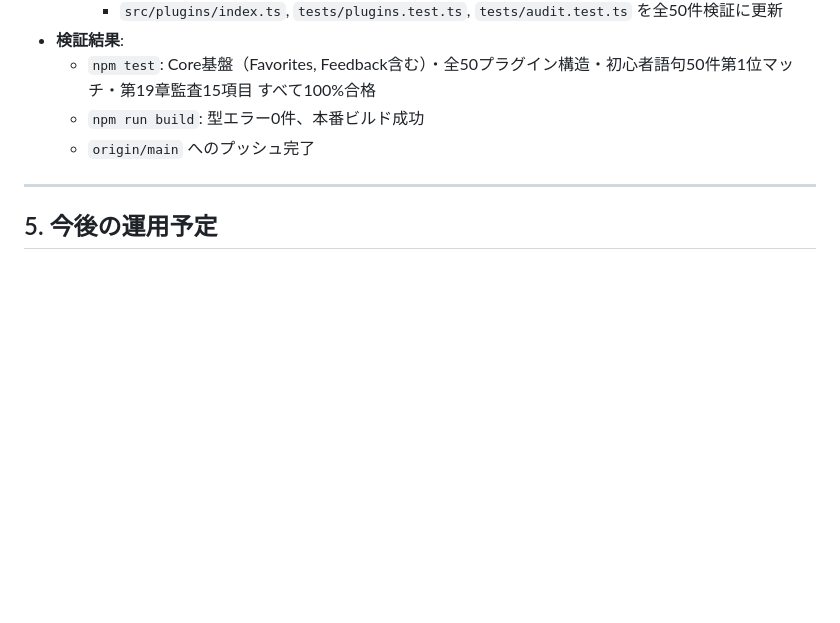
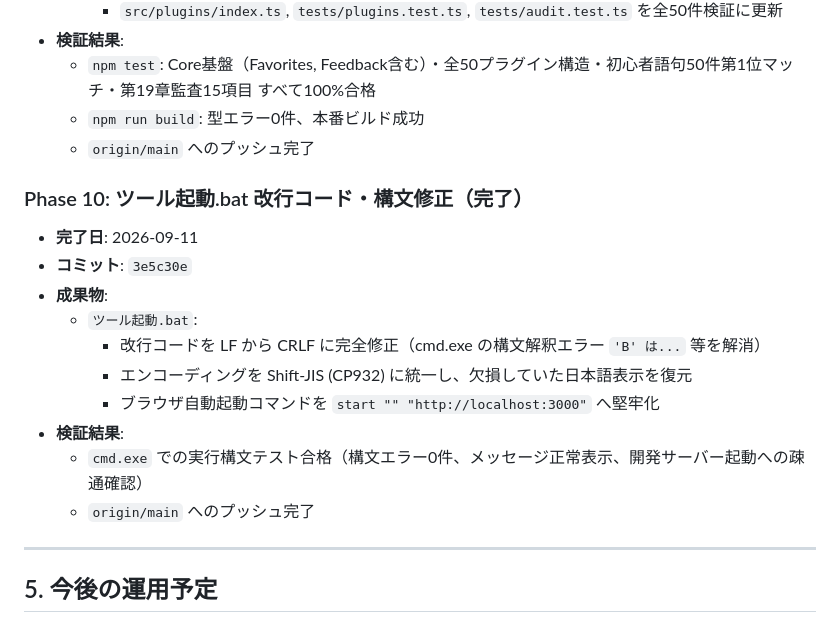
Before and after one commit to tk030-lotto/ai-dev-beginner-navigator, a Markdown page: RECORD.md, the part around the change. Rendered like a GitHub page; blank space fills up the shorter version.

Commit message:
docs: record Phase 10 bat script fix in RECORD.md

```diff
--- a/RECORD.md
+++ b/RECORD.md
@@ -200,6 +200,18 @@
   * `npm run build`: 型エラー0件、本番ビルド成功
   * `origin/main` へのプッシュ完了
 
+### Phase 10: ツール起動.bat 改行コード・構文修正（完了）
+* **完了日**: 2026-09-11
+* **コミット**: `3e5c30e`
+* **成果物**:
+  * `ツール起動.bat`:
+    - 改行コードを LF から CRLF に完全修正（cmd.exe の構文解釈エラー `'B' は...` 等を解消）
+    - エンコーディングを Shift-JIS (CP932) に統一し、欠損していた日本語表示を復元
+    - ブラウザ自動起動コマンドを `start "" "http://localhost:3000"` へ堅牢化
+* **検証結果**:
+  * `cmd.exe` での実行構文テスト合格（構文エラー0件、メッセージ正常表示、開発サーバー起動への疎通確認）
+  * `origin/main` へのプッシュ完了
+
 ---
 
 ## 5. 今後の運用予定
```
